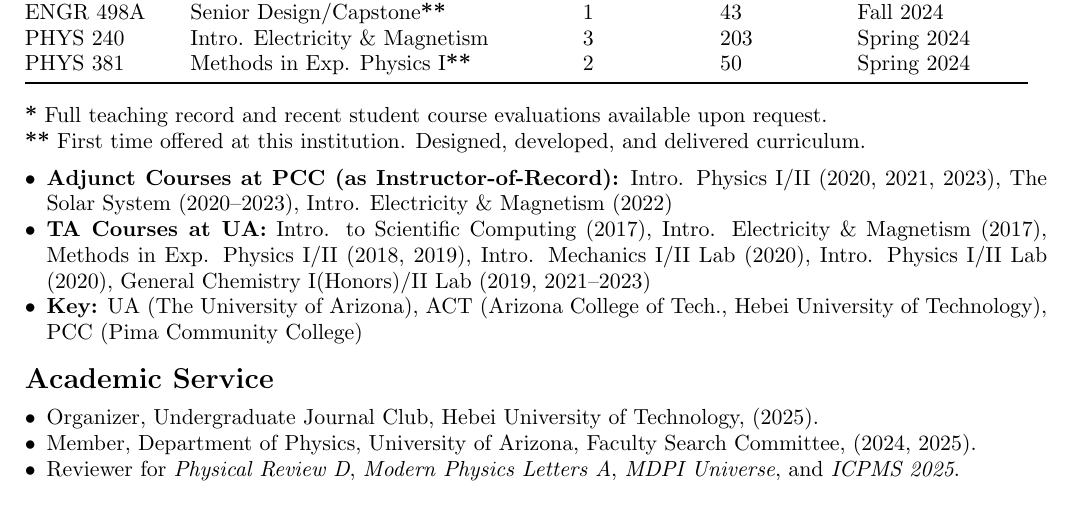
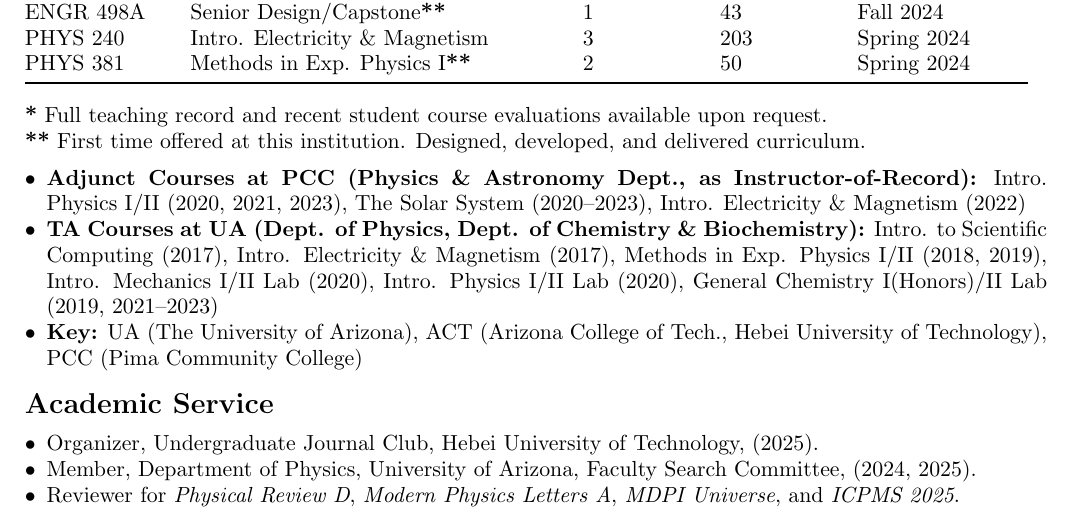
Before and after one commit to ajsteinmetz/cv-ajsteinmetz, a LaTeX CV (cv_ajsteinmetz.tex): part of page 3 of 4, cut so that both start at the same text. Compiled offline with pdfLaTeX.

Commit message:
Minor update to text.

```diff
--- a/cv_ajsteinmetz.tex
+++ b/cv_ajsteinmetz.tex
@@ -162,8 +162,8 @@
 \textbf{**} First time offered at this institution. Designed, developed, and delivered curriculum.
 
 \begin{itemize}[leftmargin=*,nosep]
-    \item \textbf{Adjunct Courses at PCC (as Instructor-of-Record):} Intro. Physics I/II (2020, 2021, 2023), The Solar System (2020--2023), Intro. Electricity \& Magnetism (2022)
-    \item \textbf{TA Courses at UA:} Intro. to Scientific Computing (2017), Intro. Electricity \& Magnetism (2017), Methods in Exp. Physics I/II (2018, 2019), Intro. Mechanics I/II Lab (2020), Intro. Physics I/II Lab (2020), General Chemistry I(Honors)/II Lab (2019, 2021--2023)
+    \item \textbf{Adjunct Courses at PCC (Physics \& Astronomy Dept., as Instructor-of-Record):} Intro. Physics I/II (2020, 2021, 2023), The Solar System (2020--2023), Intro. Electricity \& Magnetism (2022)
+    \item \textbf{TA Courses at UA (Dept. of Physics, Dept. of Chemistry \& Biochemistry):} Intro. to Scientific Computing (2017), Intro. Electricity \& Magnetism (2017), Methods in Exp. Physics I/II (2018, 2019), Intro. Mechanics I/II Lab (2020), Intro. Physics I/II Lab (2020), General Chemistry I(Honors)/II Lab (2019, 2021--2023)
     \item \textbf{Key:} UA (The University of Arizona), ACT (Arizona College of Tech., Hebei University of Technology), PCC (Pima Community College)
 \end{itemize}
 
```
